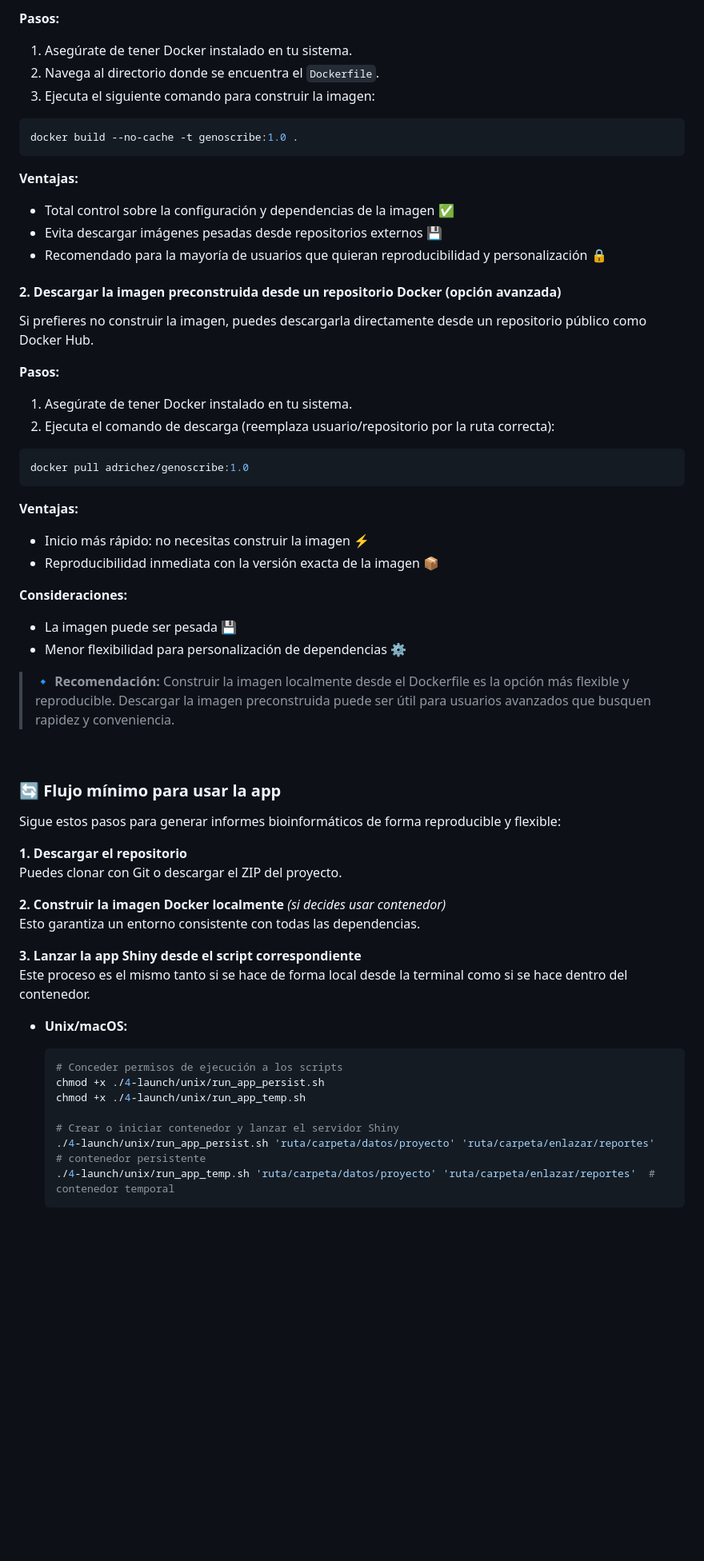
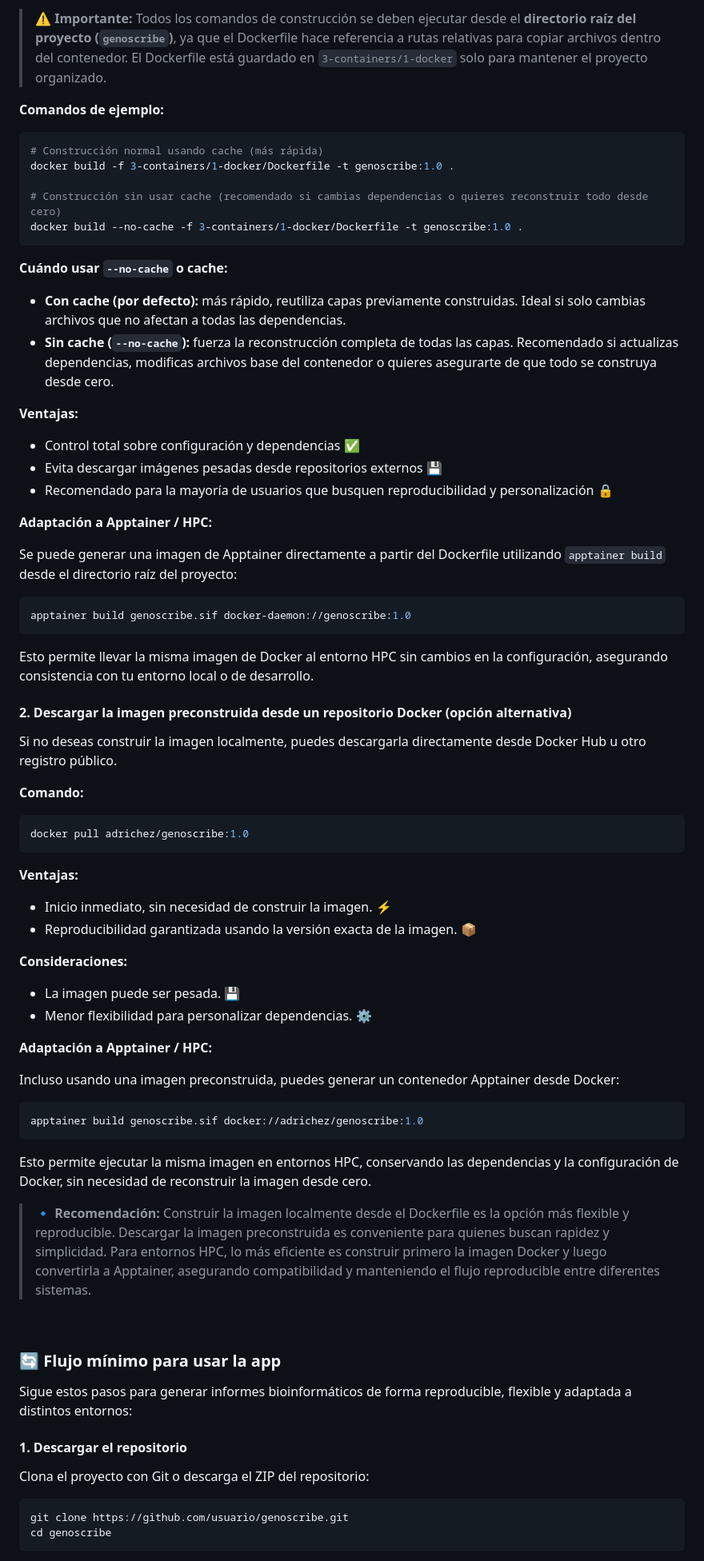
Before and after one commit to adrichez/GenoScribe, a Markdown page: README.md, the part around the change printed below. Shown: that part at 80% size. GitHub-like rendering; blank space fills up the shorter version.

Commit message:
Modicación de README.md

````diff
--- a/README.md
+++ b/README.md
@@ -219,39 +234,69 @@ Esta opción permite que crees la imagen directamente en tu máquina, lo que te
 
-**Pasos:**
-  1. Asegúrate de tener Docker instalado en tu sistema.
-  2. Navega al directorio donde se encuentra el `Dockerfile`.
-  3. Ejecuta el siguiente comando para construir la imagen:
+> ⚠️ **Importante:** Todos los comandos de construcción se deben ejecutar desde el **directorio raíz del proyecto (`genoscribe`)**, ya que el Dockerfile hace referencia a rutas relativas para copiar archivos dentro del contenedor. El Dockerfile está guardado en `3-containers/1-docker` solo para mantener el proyecto organizado.
+
+**Comandos de ejemplo:**
 
 ```bash
-docker build --no-cache -t genoscribe:1.0 .
+# Construcción normal usando cache (más rápida)
+docker build -f 3-containers/1-docker/Dockerfile -t genoscribe:1.0 .
+
+# Construcción sin usar cache (recomendado si cambias dependencias o quieres reconstruir todo desde cero)
+docker build --no-cache -f 3-containers/1-docker/Dockerfile -t genoscribe:1.0 .
 ```
 
+**Cuándo usar `--no-cache` o cache:**
+
+* **Con cache (por defecto):** más rápido, reutiliza capas previamente construidas. Ideal si solo cambias archivos que no afectan a todas las dependencias.
+* **Sin cache (`--no-cache`):** fuerza la reconstrucción completa de todas las capas. Recomendado si actualizas dependencias, modificas archivos base del contenedor o quieres asegurarte de que todo se construya desde cero.
+
 **Ventajas:**
-  - Total control sobre la configuración y dependencias de la imagen ✅
-  - Evita descargar imágenes pesadas desde repositorios externos 💾
-  - Recomendado para la mayoría de usuarios que quieran reproducibilidad y personalización 🔒
 
-#### 2. Descargar la imagen preconstruida desde un repositorio Docker (opción avanzada)
+* Control total sobre configuración y dependencias ✅
+* Evita descargar imágenes pesadas desde repositorios externos 💾
+* Recomendado para la mayoría de usuarios que busquen reproducibilidad y personalización 🔒
 
-Si prefieres no construir la imagen, puedes descargarla directamente desde un repositorio público como Docker Hub.
+**Adaptación a Apptainer / HPC:**
 
-**Pasos:**
-  1. Asegúrate de tener Docker instalado en tu sistema.
-  2. Ejecuta el comando de descarga (reemplaza usuario/repositorio por la ruta correcta):
+Se puede generar una imagen de Apptainer directamente a partir del Dockerfile utilizando `apptainer build` desde el directorio raíz del proyecto:
+
+```bash
+apptainer build genoscribe.sif docker-daemon://genoscribe:1.0
+```
+
+Esto permite llevar la misma imagen de Docker al entorno HPC sin cambios en la configuración, asegurando consistencia con tu entorno local o de desarrollo.
+
+
+#### 2. Descargar la imagen preconstruida desde un repositorio Docker (opción alternativa)
+
+Si no deseas construir la imagen localmente, puedes descargarla directamente desde Docker Hub u otro registro público.
+
+**Comando:**
 
 ```bash
 docker pull adrichez/genoscribe:1.0
 ```
 
 **Ventajas:**
-  - Inicio más rápido: no necesitas construir la imagen ⚡
-  - Reproducibilidad inmediata con la versión exacta de la imagen 📦
+
+* Inicio inmediato, sin necesidad de construir la imagen. ⚡
+* Reproducibilidad garantizada usando la versión exacta de la imagen. 📦
 
 **Consideraciones:**
-  - La imagen puede ser pesada 💾
-  - Menor flexibilidad para personalización de dependencias ⚙️
 
-> 🔹 **Recomendación:** Construir la imagen localmente desde el Dockerfile es la opción más flexible y reproducible. Descargar la imagen preconstruida puede ser útil para usuarios avanzados que busquen rapidez y conveniencia.
+* La imagen puede ser pesada. 💾
+* Menor flexibilidad para personalizar dependencias. ⚙️
+
+**Adaptación a Apptainer / HPC:**
+
+Incluso usando una imagen preconstruida, puedes generar un contenedor Apptainer desde Docker:
+
+```bash
+apptainer build genoscribe.sif docker://adrichez/genoscribe:1.0
+```
+
+Esto permite ejecutar la misma imagen en entornos HPC, conservando las dependencias y la configuración de Docker, sin necesidad de reconstruir la imagen desde cero.
+
+> 🔹 **Recomendación:** Construir la imagen localmente desde el Dockerfile es la opción más flexible y reproducible. Descargar la imagen preconstruida es conveniente para quienes buscan rapidez y simplicidad. Para entornos HPC, lo más eficiente es construir primero la imagen Docker y luego convertirla a Apptainer, asegurando compatibilidad y manteniendo el flujo reproducible entre diferentes sistemas.
 
 
 
@@ -260,25 +305,16 @@ docker pull adrichez/genoscribe:1.0
 
 ### 🔄 Flujo mínimo para usar la app
 
-Sigue estos pasos para generar informes bioinformáticos de forma reproducible y flexible:
+Sigue estos pasos para generar informes bioinformáticos de forma reproducible, flexible y adaptada a distintos entornos:
 
-**1. Descargar el repositorio**
-  Puedes clonar con Git o descargar el ZIP del proyecto.
 
-**2. Construir la imagen Docker localmente** *(si decides usar contenedor)*
-  Esto garantiza un entorno consistente con todas las dependencias.
+#### 1. Descargar el repositorio
 
-**3. Lanzar la app Shiny desde el script correspondiente**
-  Este proceso es el mismo tanto si se hace de forma local desde la terminal como si se hace dentro del contenedor.
+Clona el proyecto con Git o descarga el ZIP del repositorio:
 
-  - **Unix/macOS:**
-    ```bash
-    # Conceder permisos de ejecución a los scripts
-    chmod +x ./4-launch/unix/run_app_persist.sh
-    chmod +x ./4-launch/unix/run_app_temp.sh
+```bash
+git clone https://github.com/usuario/genoscribe.git
+cd genoscribe
+```
 
-    # Crear o iniciar contenedor y lanzar el servidor Shiny
-    ./4-launch/unix/run_app_persist.sh 'ruta/carpeta/datos/proyecto' 'ruta/carpeta/enlazar/reportes'  # contenedor persistente
-    ./4-launch/unix/run_app_temp.sh 'ruta/carpeta/datos/proyecto' 'ruta/carpeta/enlazar/reportes'  # contenedor temporal
-    ```
 
````
Also changed, not shown: other parts of README.md (+148 -90 lines).
